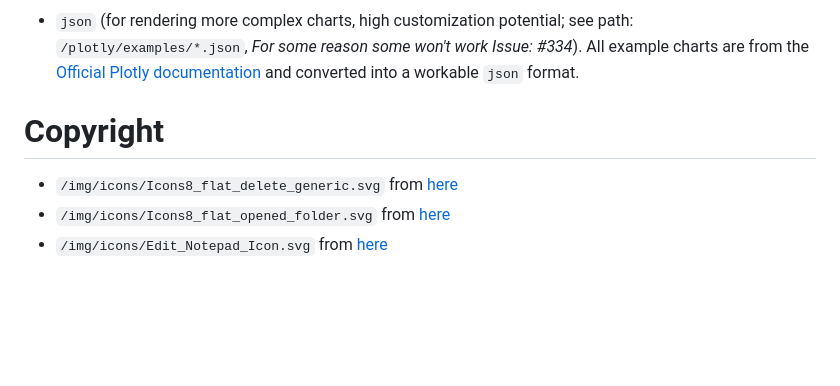
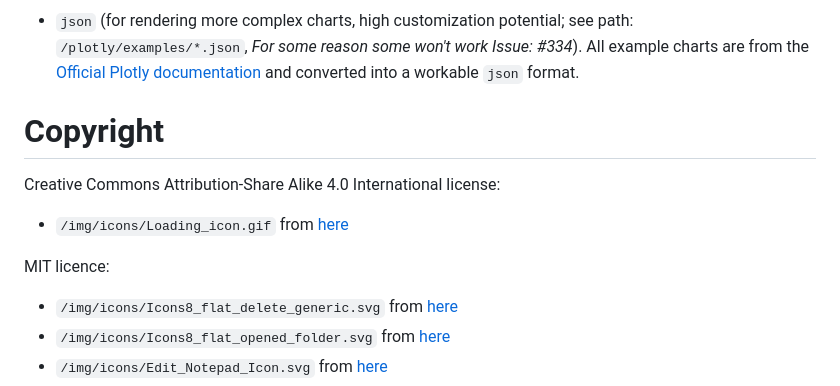
Before and after one commit to bit3lyp9tu/ScivoWall, a Markdown page: README.md, the part around the change. Rendered like a GitHub page; blank space fills up the shorter version.

Commit message:
fixed issue #364

````diff
--- a/README.md
+++ b/README.md
@@ -129,6 +129,10 @@ To modify the chart type, replace the chart type with one of the other types e.g
 
 # Copyright
 
+Creative Commons Attribution-Share Alike 4.0 International license:
+- ```/img/icons/Loading_icon.gif``` from [here](https://commons.wikimedia.org/wiki/File:Loading_icon.gif#/media/File:Loading_icon.gif)
+
+MIT licence:
 - ```/img/icons/Icons8_flat_delete_generic.svg``` from [here](https://commons.wikimedia.org/wiki/File:Icons8_flat_delete_generic.svg)
 - ```/img/icons/Icons8_flat_opened_folder.svg``` from [here](https://commons.wikimedia.org/wiki/File:Icons8_flat_opened_folder.svg)
 - ```/img/icons/Edit_Notepad_Icon.svg``` from [here](https://commons.wikimedia.org/wiki/File:Edit_Notepad_Icon.svg)
````
Also changed, not shown: img/icons/Loading_icon.gif (added), 1 other file.
